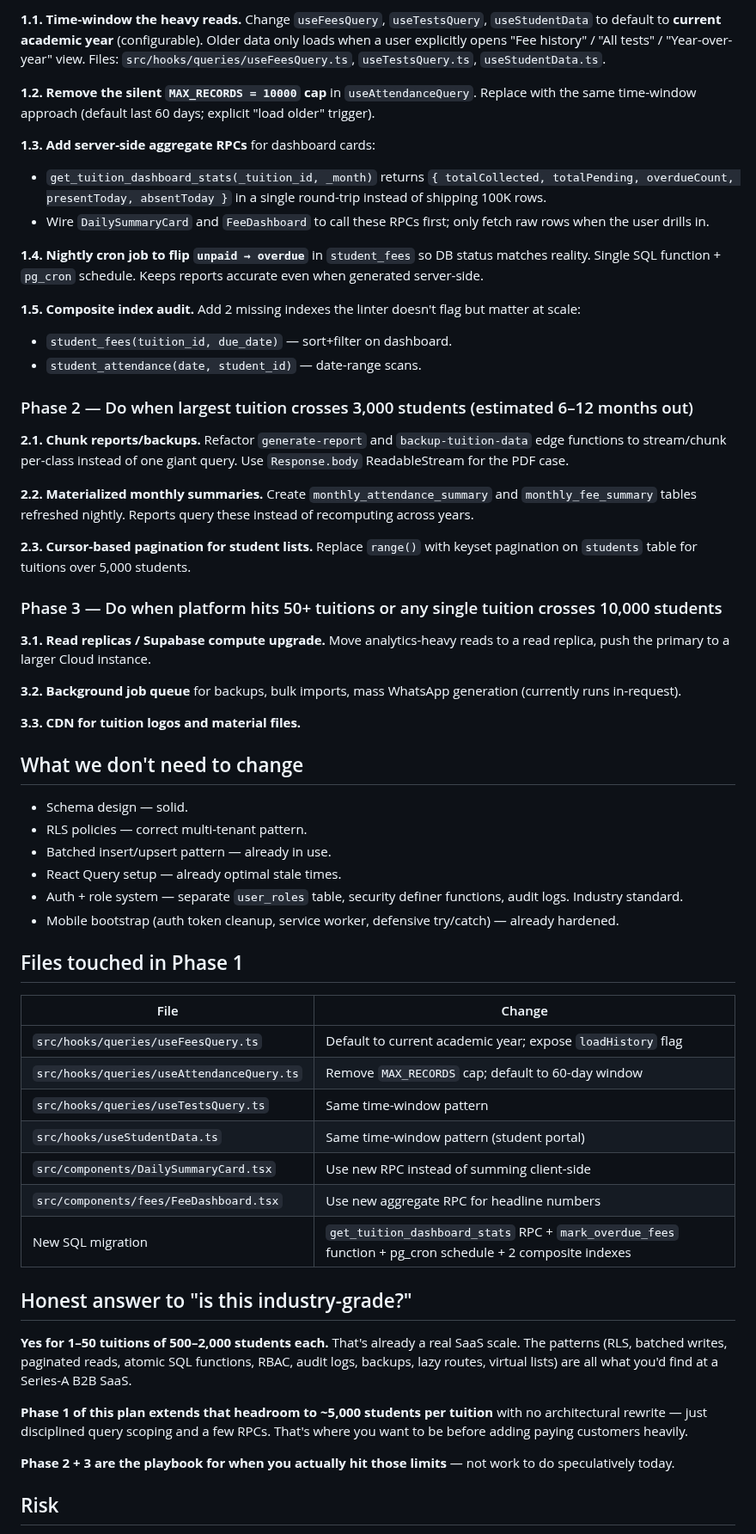
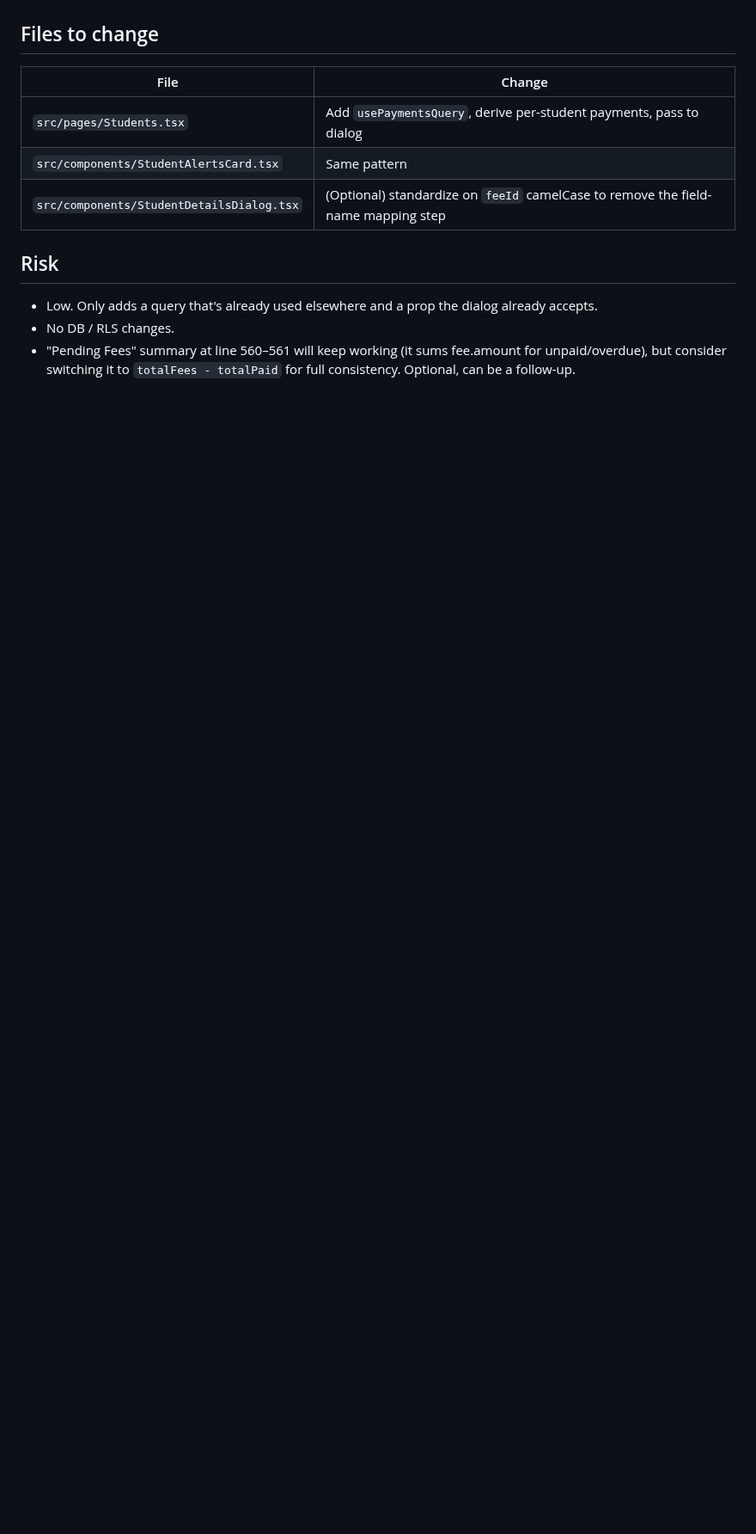
Before and after one commit to sns10/latest-tutly, a Markdown page: .lovable/plan.md, the part around one of its changes. Shown at 86% size. Rendered like a GitHub page; blank space fills up the shorter version.

Commit message:
Changes
Co-authored-by: sns10 <147889943+sns10@users.noreply.github.com>

```diff
--- a/.lovable/plan.md
+++ b/.lovable/plan.md
@@ -55,61 +53,12 @@ Currently we derive `overdue` status client-side. That works but means every dev
-**1.1. Time-window the heavy reads.** Change `useFeesQuery`, `useTestsQuery`, `useStudentData` to default to **current academic year** (configurable). Older data only loads when a user explicitly opens "Fee history" / "All tests" / "Year-over-year" view. Files: `src/hooks/queries/useFeesQuery.ts`, `useTestsQuery.ts`, `useStudentData.ts`.
-
-**1.2. Remove the silent `MAX_RECORDS = 10000` cap** in `useAttendanceQuery`. Replace with the same time-window approach (default last 60 days; explicit "load older" trigger).
-
-**1.3. Add server-side aggregate RPCs** for dashboard cards:
-- `get_tuition_dashboard_stats(_tuition_id, _month)` returns `{ totalCollected, totalPending, overdueCount, presentToday, absentToday }` in a single round-trip instead of shipping 100K rows.
-- Wire `DailySummaryCard` and `FeeDashboard` to call these RPCs first; only fetch raw rows when the user drills in.
-
-**1.4. Nightly cron job to flip `unpaid → overdue`** in `student_fees` so DB status matches reality. Single SQL function + `pg_cron` schedule. Keeps reports accurate even when generated server-side.
-
-**1.5. Composite index audit.** Add 2 missing indexes the linter doesn't flag but matter at scale:
-- `student_fees(tuition_id, due_date)` — sort+filter on dashboard.
-- `student_attendance(date, student_id)` — date-range scans.
-
-### Phase 2 — Do when largest tuition crosses 3,000 students (estimated 6–12 months out)
-
-**2.1. Chunk reports/backups.** Refactor `generate-report` and `backup-tuition-data` edge functions to stream/chunk per-class instead of one giant query. Use `Response.body` ReadableStream for the PDF case.
-
-**2.2. Materialized monthly summaries.** Create `monthly_attendance_summary` and `monthly_fee_summary` tables refreshed nightly. Reports query these instead of recomputing across years.
-
-**2.3. Cursor-based pagination for student lists.** Replace `range()` with keyset pagination on `students` table for tuitions over 5,000 students.
-
-### Phase 3 — Do when platform hits 50+ tuitions or any single tuition crosses 10,000 students
-
-**3.1. Read replicas / Supabase compute upgrade.** Move analytics-heavy reads to a read replica, push the primary to a larger Cloud instance.
-
-**3.2. Background job queue** for backups, bulk imports, mass WhatsApp generation (currently runs in-request).
-
-**3.3. CDN for tuition logos and material files.**
-
-## What we don't need to change
-
-- Schema design — solid.
-- RLS policies — correct multi-tenant pattern.
-- Batched insert/upsert pattern — already in use.
-- React Query setup — already optimal stale times.
-- Auth + role system — separate `user_roles` table, security definer functions, audit logs. Industry standard.
-- Mobile bootstrap (auth token cleanup, service worker, defensive try/catch) — already hardened.
-
-## Files touched in Phase 1
-
+## Files to change
 | File | Change |
-|------|--------|
-| `src/hooks/queries/useFeesQuery.ts` | Default to current academic year; expose `loadHistory` flag |
-| `src/hooks/queries/useAttendanceQuery.ts` | Remove `MAX_RECORDS` cap; default to 60-day window |
-| `src/hooks/queries/useTestsQuery.ts` | Same time-window pattern |
-| `src/hooks/useStudentData.ts` | Same time-window pattern (student portal) |
-| `src/components/DailySummaryCard.tsx` | Use new RPC instead of summing client-side |
-| `src/components/fees/FeeDashboard.tsx` | Use new aggregate RPC for headline numbers |
-| New SQL migration | `get_tuition_dashboard_stats` RPC + `mark_overdue_fees` function + pg_cron schedule + 2 composite indexes |
-
-## Honest answer to "is this industry-grade?"
-
-**Yes for 1–50 tuitions of 500–2,000 students each.** That's already a real SaaS scale. The patterns (RLS, batched writes, paginated reads, atomic SQL functions, RBAC, audit logs, backups, lazy routes, virtual lists) are all what you'd find at a Series-A B2B SaaS.
-
-**Phase 1 of this plan extends that headroom to ~5,000 students per tuition** with no architectural rewrite — just disciplined query scoping and a few RPCs. That's where you want to be before adding paying customers heavily.
-
-**Phase 2 + 3 are the playbook for when you actually hit those limits** — not work to do speculatively today.
+|---|---|
+| `src/pages/Students.tsx` | Add `usePaymentsQuery`, derive per-student payments, pass to dialog |
+| `src/components/StudentAlertsCard.tsx` | Same pattern |
+| `src/components/StudentDetailsDialog.tsx` | (Optional) standardize on `feeId` camelCase to remove the field-name mapping step |
 
 ## Risk
+- Low. Only adds a query that's already used elsewhere and a prop the dialog already accepts.
+- No DB / RLS changes.
+- "Pending Fees" summary at line 560–561 will keep working (it sums fee.amount for unpaid/overdue), but consider switching it to `totalFees - totalPaid` for full consistency. Optional, can be a follow-up.
 
```
Also changed, not shown: other parts of .lovable/plan.md (+41 -44 lines).
